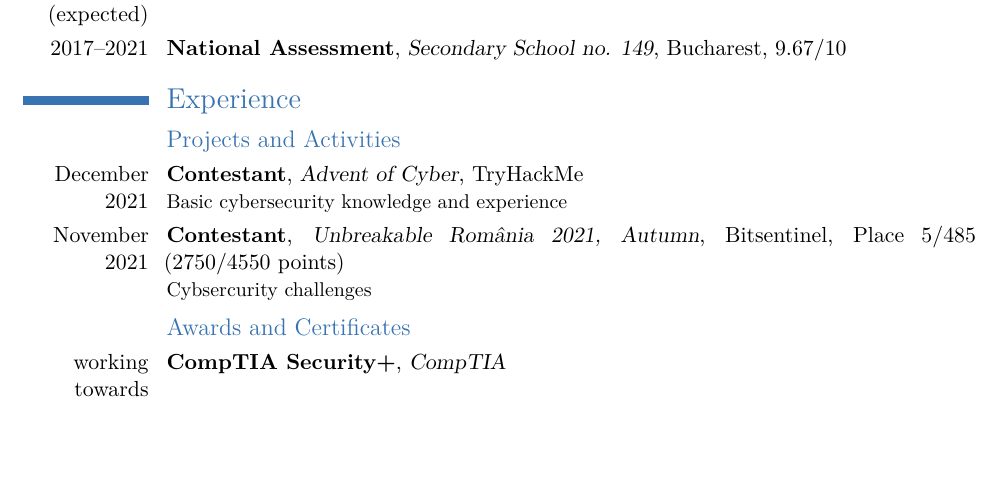
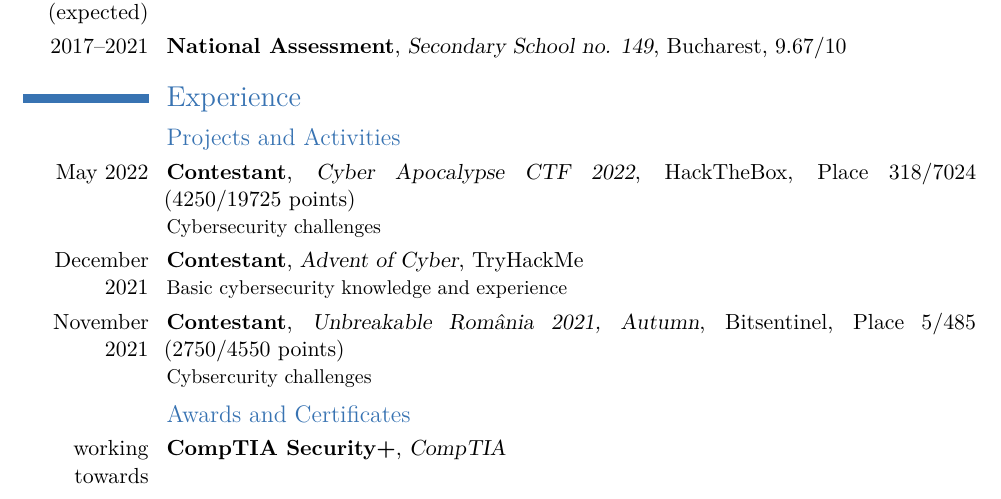
Before and after one commit to pligonstein/cv, a LaTeX CV (Denis_Vascuta_CV_en.tex): part of the page before the commit and part of page 1 of 2 after it, cut so that both start at the same text, the shorter picture padded with empty space. Compiled offline with XeLaTeX.

Commit message:
Add entry for Cyber Apocalypse CTF 2022
This was a CTF organized by HackTheBox in May 2022: https://www.hackthebox.com/events/cyber-apocalypse-2022

```diff
--- a/Denis_Vascuta_CV_en.tex
+++ b/Denis_Vascuta_CV_en.tex
@@ -49,6 +49,7 @@
 
 \subsection{Projects and Activities}
 
+\cventry{May 2022}{Contestant}{Cyber Apocalypse CTF 2022}{HackTheBox}{Place 318/7024 (4250/19725 points)}{Cybersecurity challenges}
 \cventry{December 2021}{Contestant}{Advent of Cyber}{TryHackMe}{}{Basic cybersecurity knowledge and experience}
 \cventry{November 2021}{Contestant}{Unbreakable România 2021, Autumn}{Bitsentinel}{Place 5/485 (2750/4550 points)}{Cybsercurity challenges}
 
```
Also changed, not shown: Denis_Vascuta_CV_en.pdf.
